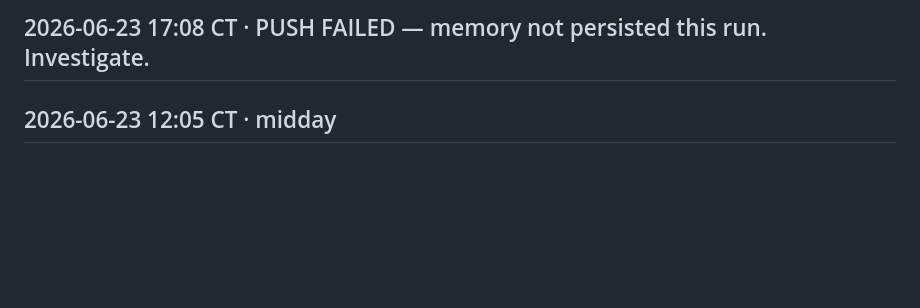
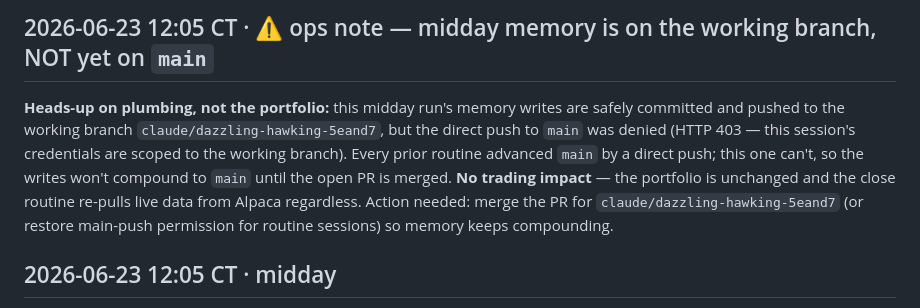
Before and after one commit to limrie99/bull-, a Markdown page: memory/messages.md, the part around the change. GitHub-like rendering; blank space fills up the shorter version.

Commit message:
midday: ops note — main push denied (403), memory on working branch

```diff
--- a/memory/messages.md
+++ b/memory/messages.md
@@ -1,4 +1,7 @@
-## 2026-06-23 17:08 CT · PUSH FAILED — memory not persisted this run. Investigate.
+## 2026-06-23 12:05 CT · ⚠️ ops note — midday memory is on the working branch, NOT yet on `main`
+
+**Heads-up on plumbing, not the portfolio:** this midday run's memory writes are safely committed and pushed to the working branch `claude/dazzling-hawking-5eand7`, but the direct push to `main` was denied (HTTP 403 — this session's credentials are scoped to the working branch). Every prior routine advanced `main` by a direct push; this one can't, so the writes won't compound to `main` until the open PR is merged. **No trading impact** — the portfolio is unchanged and the close routine re-pulls live data from Alpaca regardless. Action needed: merge the PR for `claude/dazzling-hawking-5eand7` (or restore main-push permission for routine sessions) so memory keeps compounding.
+
 ## 2026-06-23 12:05 CT · midday
 
 **Midday: steady, no changes — and today's the mirror of yesterday: the market is down more than we are, so we're holding up better on a red day.**
```
